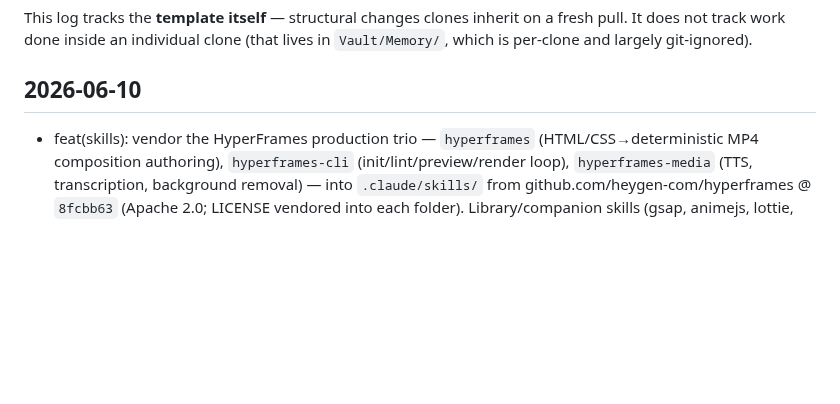
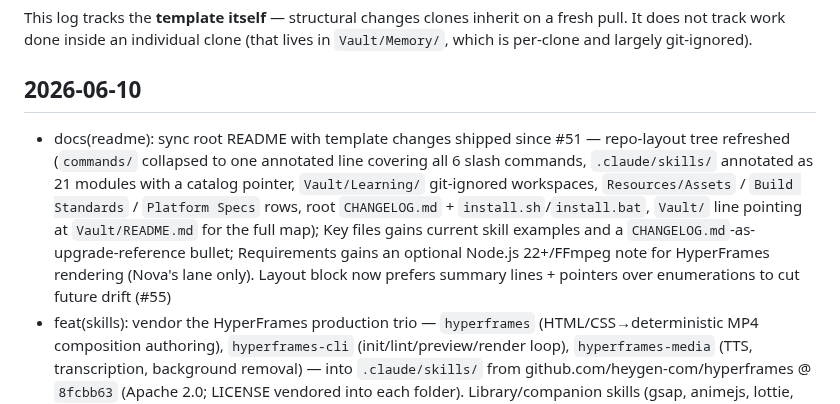
Before and after one commit to sq-cm/claude-template, a Markdown page: CHANGELOG.md, the part around the change. GitHub-like rendering; blank space fills up the shorter version.

Commit message:
docs(changelog): log #55 — README post-#51 sync (#56)
Co-authored-by: Claude Fable 5 <noreply@anthropic.com>

```diff
--- a/CHANGELOG.md
+++ b/CHANGELOG.md
@@ -6,6 +6,7 @@ This log tracks the **template itself** — structural changes clones inherit on
 
 ## 2026-06-10
 
+- docs(readme): sync root README with template changes shipped since #51 — repo-layout tree refreshed (`commands/` collapsed to one annotated line covering all 6 slash commands, `.claude/skills/` annotated as 21 modules with a catalog pointer, `Vault/Learning/` git-ignored workspaces, `Resources/Assets` / `Build Standards` / `Platform Specs` rows, root `CHANGELOG.md` + `install.sh`/`install.bat`, `Vault/` line pointing at `Vault/README.md` for the full map); Key files gains current skill examples and a `CHANGELOG.md`-as-upgrade-reference bullet; Requirements gains an optional Node.js 22+/FFmpeg note for HyperFrames rendering (Nova's lane only). Layout block now prefers summary lines + pointers over enumerations to cut future drift (#55)
 - feat(skills): vendor the HyperFrames production trio — `hyperframes` (HTML/CSS→deterministic MP4 composition authoring), `hyperframes-cli` (init/lint/preview/render loop), `hyperframes-media` (TTS, transcription, background removal) — into `.claude/skills/` from github.com/heygen-com/hyperframes @ `8fcbb63` (Apache 2.0; LICENSE vendored into each folder). Library/companion skills (gsap, animejs, lottie, three, remotion-to-hyperframes, contribute-catalog) deliberately excluded; `extract-audio-data.py` bundled from the upstream gsap skill so audio-reactive workflows stay functional, and all upstream-repo-relative paths patched or annotated. Integration: Nova (`video-motion-producer.md`) gains the programmatic motion-graphics lane (optional runtime dep — Node 22+, FFmpeg), Ellis (`creative-technologist.md`) references it as a pipeline rendering core; one optional Nova row in `Resources/Onboarding/dependencies.md`; catalog rows in `.claude/skills/README.md` (PR pending)
 - chore(roster): roster-wide persona audit — Quinn upgraded from Sonnet to Fable 5 (Gatekeeper tier); tiered model rubric (Gatekeeper / Production / cost note) replaces binary table in Persona Template SOP; bio-drift and relationship-graph fixes across 26 persona files (description corrections, stale token fixes, frozen relationship lists expanded, missing bidirectional references added, bare name → role token substitutions in cinema-showrunner, voltagent conditional notes added to kai/reid/ryan) (#53)
 - chore(statusline): add a `*fable*` case to `.claude/statusline.sh` — model emoji 📖 and cost rates ($10/1M in, $50/1M out) for `claude-fable-5`, so a session running on Fable shows the right glyph and cost estimate instead of the generic 🤖 fallback and Sonnet-rate default. Surfaced by Odin's checkpoint review of the Fable switch (#52)
```
